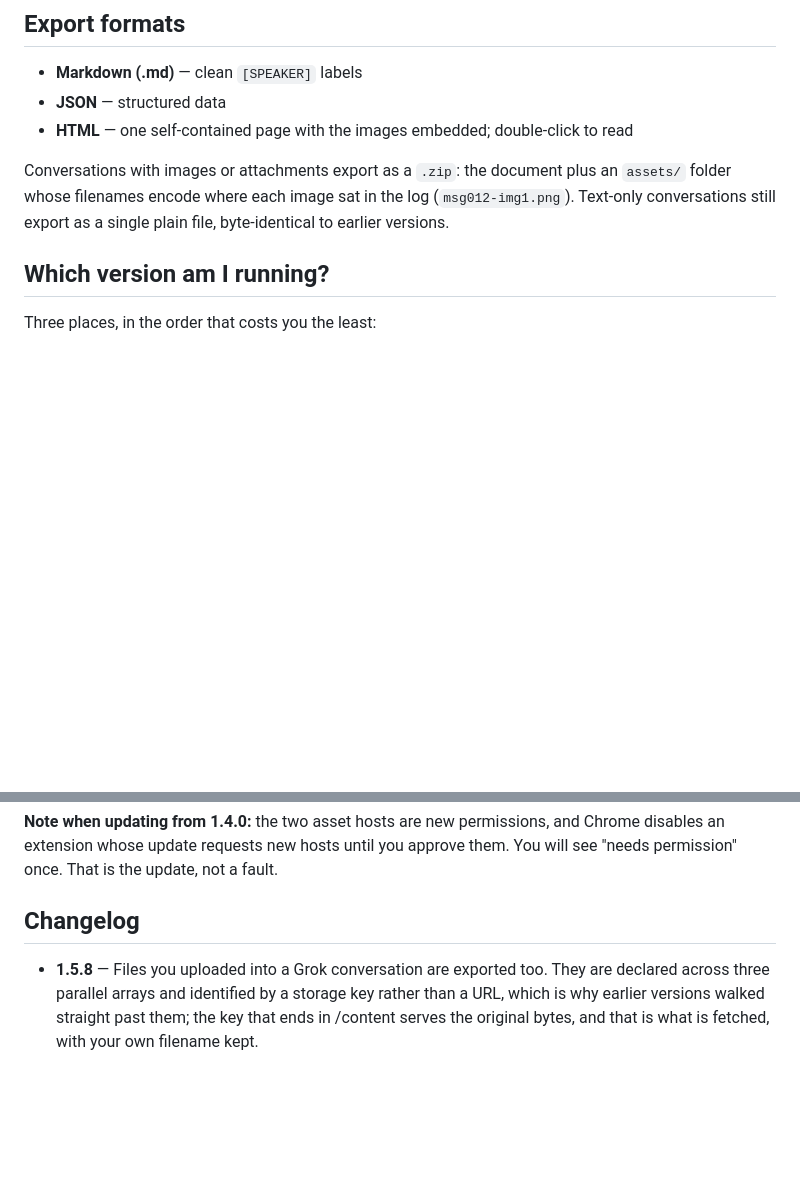
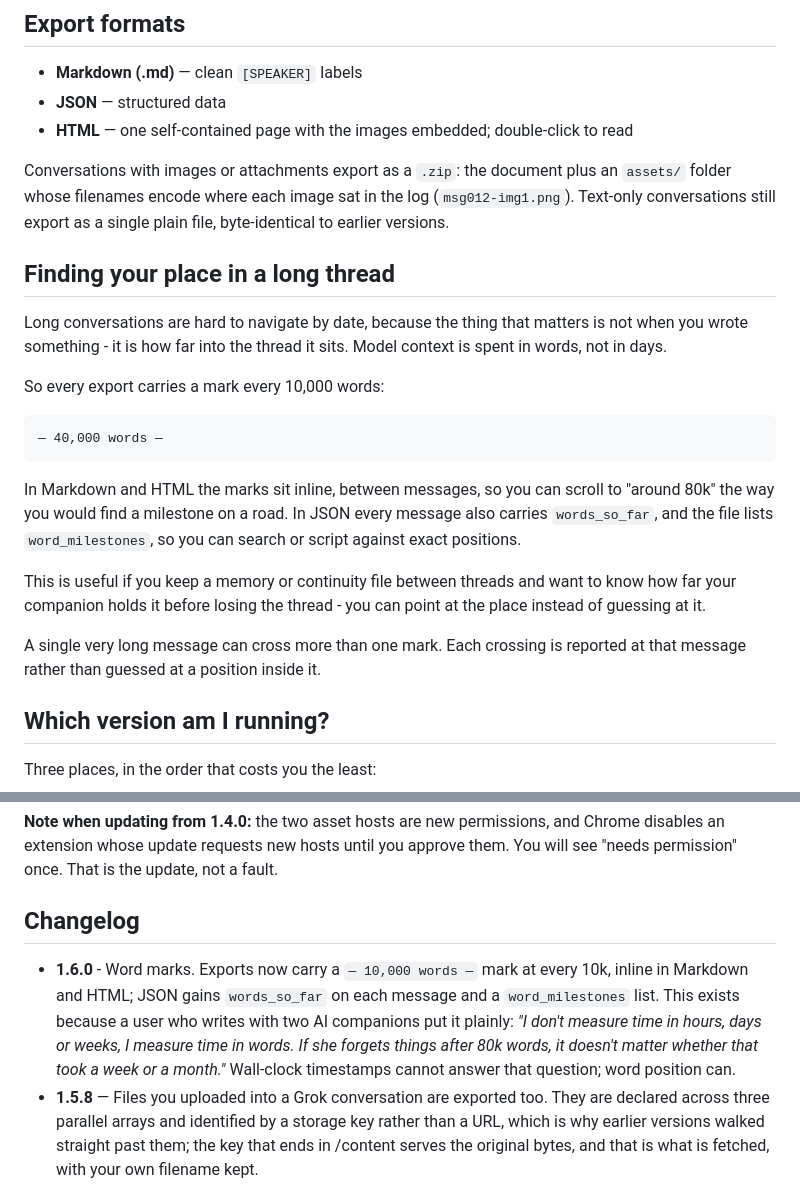
Before and after one commit to ethbuilds-dev/ai-chat-quickexport, a Markdown page: README.md, 2 parts joined by grey strips. Drawn GitHub-style; blank space fills up the shorter version.

Commit message:
README pentru 1.6.0 — sectiunea despre repere + changelog
Lipsea din commitul anterior (0f58a46): scriptul de patch a picat pe sintaxa
si-am comis restul fara sa observ. Nu se ascunde, se completeaza.

Co-Authored-By: Claude Opus 5 <noreply@anthropic.com>

````diff
--- a/README.md
+++ b/README.md
@@ -57,6 +57,30 @@ Conversations with images or attachments export as a `.zip`: the document plus a
 `assets/` folder whose filenames encode where each image sat in the log
 (`msg012-img1.png`). Text-only conversations still export as a single plain file,
 byte-identical to earlier versions.
+
+## Finding your place in a long thread
+
+Long conversations are hard to navigate by date, because the thing that matters
+is not when you wrote something - it is how far into the thread it sits. Model
+context is spent in words, not in days.
+
+So every export carries a mark every 10,000 words:
+
+```
+— 40,000 words —
+```
+
+In Markdown and HTML the marks sit inline, between messages, so you can scroll
+to "around 80k" the way you would find a milestone on a road. In JSON every
+message also carries `words_so_far`, and the file lists `word_milestones`, so
+you can search or script against exact positions.
+
+This is useful if you keep a memory or continuity file between threads and want
+to know how far your companion holds it before losing the thread - you can point
+at the place instead of guessing at it.
+
+A single very long message can cross more than one mark. Each crossing is
+reported at that message rather than guessed at a position inside it.
 
 ## Which version am I running?
 
@@ -134,6 +158,13 @@ them. You will see "needs permission" once. That is the update, not a fault.
 
 ## Changelog
 
+- **1.6.0** - Word marks. Exports now carry a `— 10,000 words —` mark at every
+  10k, inline in Markdown and HTML; JSON gains `words_so_far` on each message
+  and a `word_milestones` list. This exists because a user who writes with two
+  AI companions put it plainly: *"I don't measure time in hours, days or weeks,
+  I measure time in words. If she forgets things after 80k words, it doesn't
+  matter whether that took a week or a month."* Wall-clock timestamps cannot
+  answer that question; word position can.
 - **1.5.8** — Files you uploaded into a Grok conversation are exported too.
   They are declared across three parallel arrays and identified by a storage
   key rather than a URL, which is why earlier versions walked straight past
````
